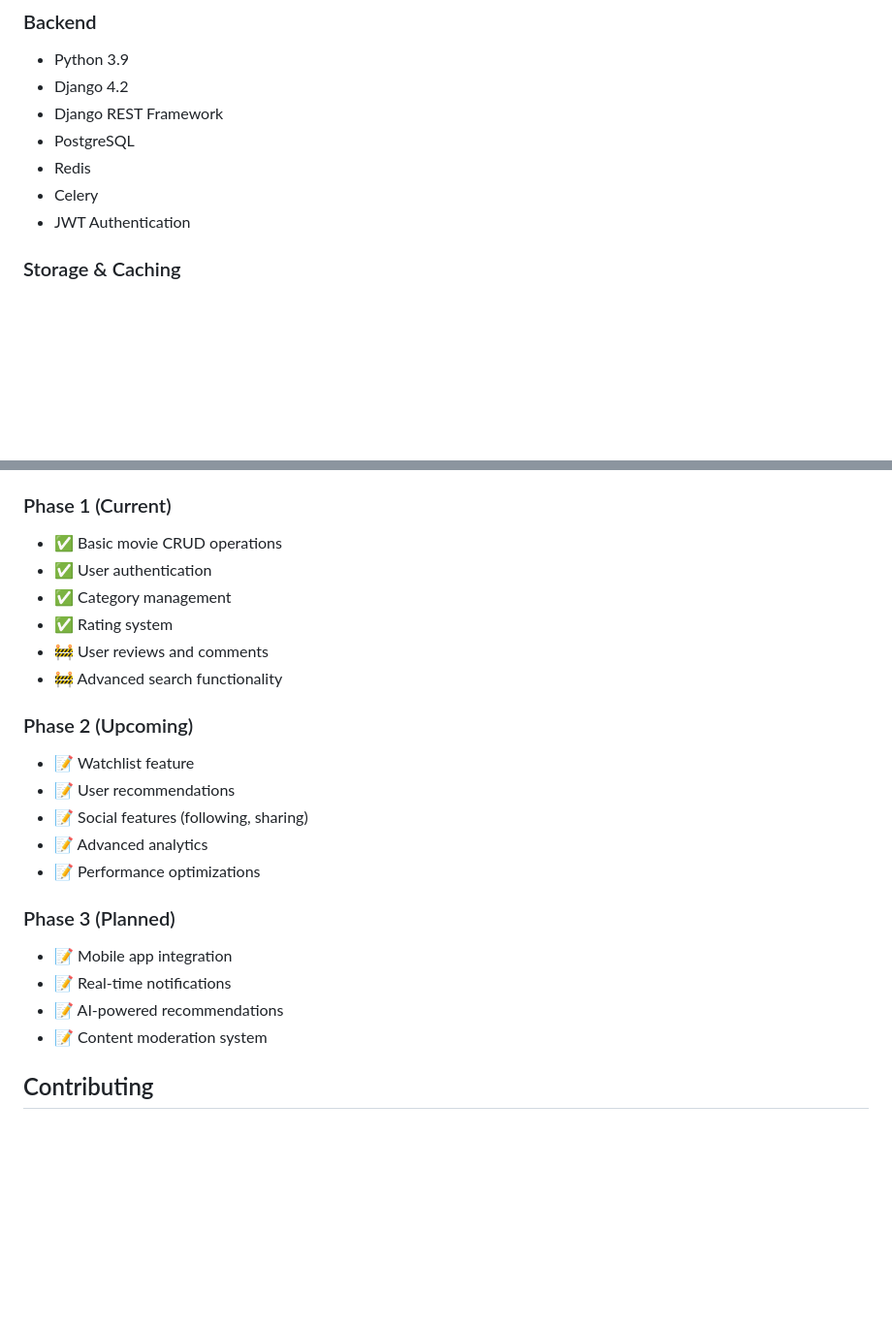
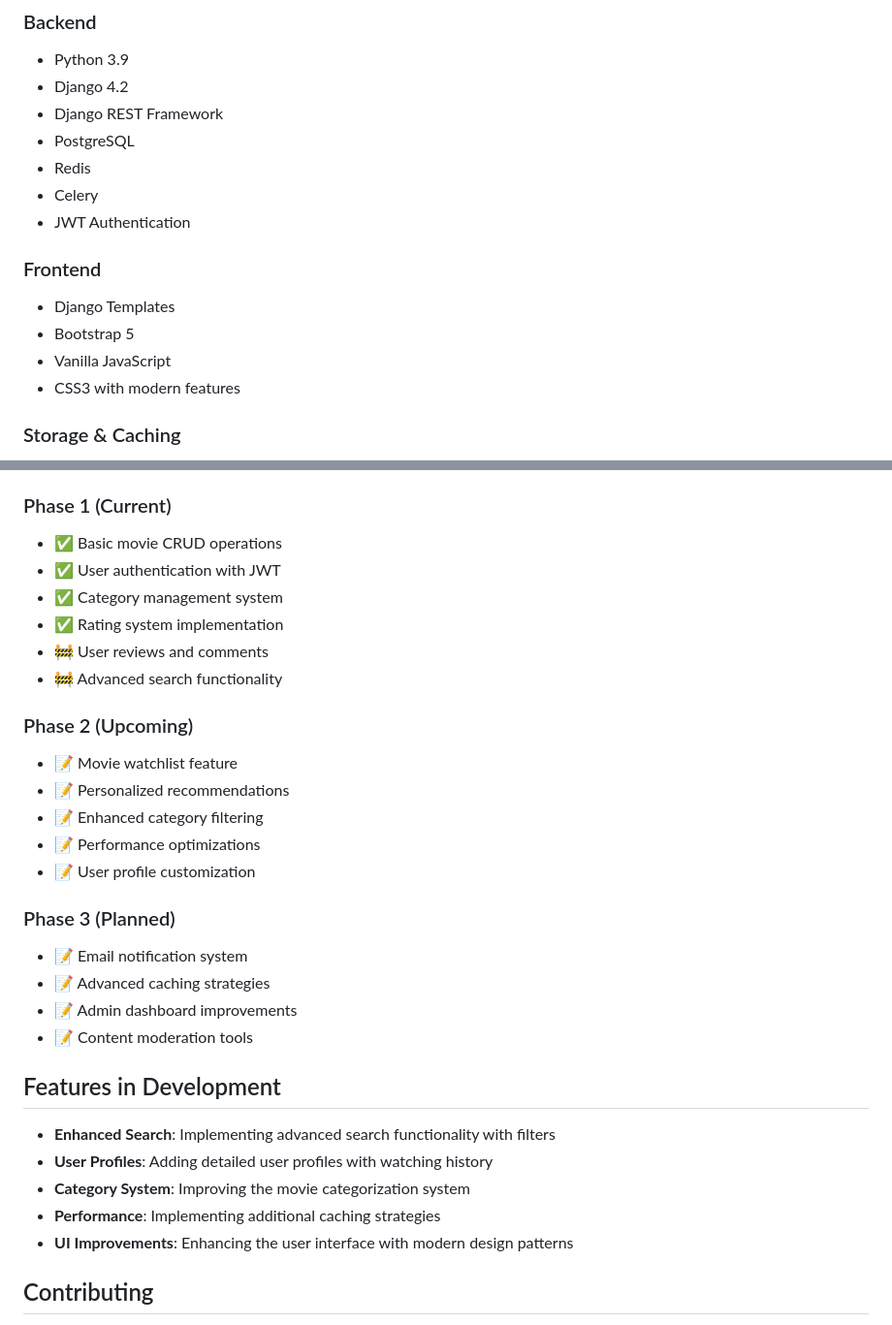
Before and after one commit to onurmacit/imdb-clone-backend, a Markdown page: README.md, 2 parts joined by grey strips. Shown: that part at 97% size. GitHub-like rendering; blank space fills up the shorter version.

```diff
--- a/README.md
+++ b/README.md
@@ -55,6 +61,12 @@ This is a modern IMDb clone built with Django and Django Rest Framework, featuri
 - Redis
 - Celery
 - JWT Authentication
+
+### Frontend
+- Django Templates
+- Bootstrap 5
+- Vanilla JavaScript
+- CSS3 with modern features
 
 ### Storage & Caching
 - Cloudinary (Media Storage)
@@ -136,24 +148,32 @@ The most recent update to the project includes integrating Cloudinary for handli
 
 ### Phase 1 (Current)
 - ✅ Basic movie CRUD operations
-- ✅ User authentication
-- ✅ Category management
-- ✅ Rating system
+- ✅ User authentication with JWT
+- ✅ Category management system
+- ✅ Rating system implementation
 - 🚧 User reviews and comments
 - 🚧 Advanced search functionality
 
 ### Phase 2 (Upcoming)
-- 📝 Watchlist feature
-- 📝 User recommendations
-- 📝 Social features (following, sharing)
-- 📝 Advanced analytics
+- 📝 Movie watchlist feature
+- 📝 Personalized recommendations
+- 📝 Enhanced category filtering
 - 📝 Performance optimizations
+- 📝 User profile customization
 
 ### Phase 3 (Planned)
-- 📝 Mobile app integration
-- 📝 Real-time notifications
-- 📝 AI-powered recommendations
-- 📝 Content moderation system
+- 📝 Email notification system
+- 📝 Advanced caching strategies
+- 📝 Admin dashboard improvements
+- 📝 Content moderation tools
+
+## Features in Development
+
+- **Enhanced Search**: Implementing advanced search functionality with filters
+- **User Profiles**: Adding detailed user profiles with watching history
+- **Category System**: Improving the movie categorization system
+- **Performance**: Implementing additional caching strategies
+- **UI Improvements**: Enhancing the user interface with modern design patterns
 
 ## Contributing
 
```
Also changed, not shown: other parts of README.md (+13 -7 lines).
